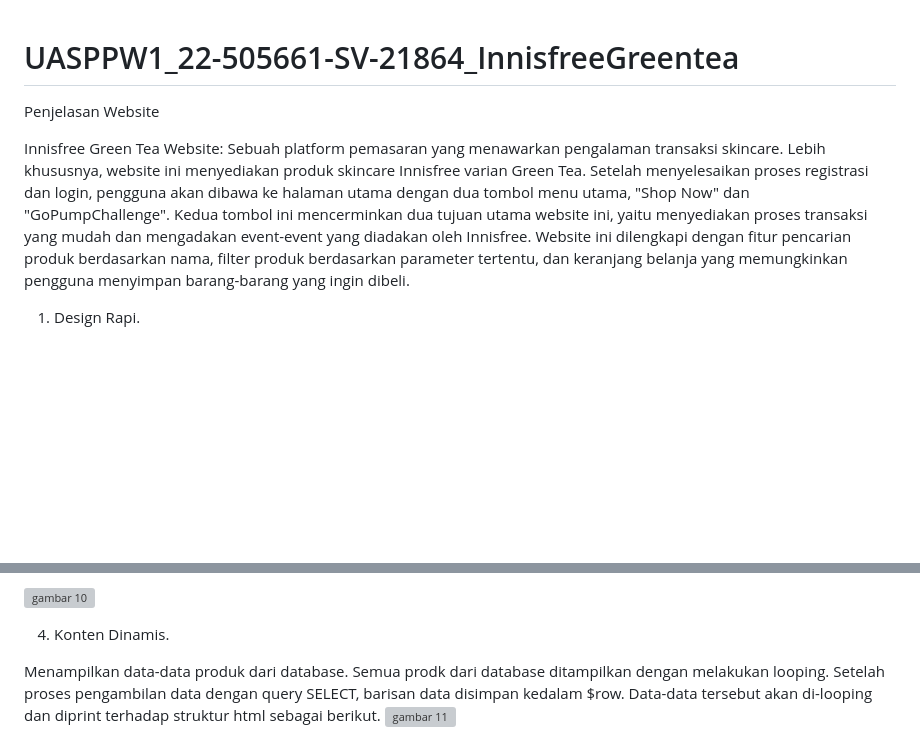
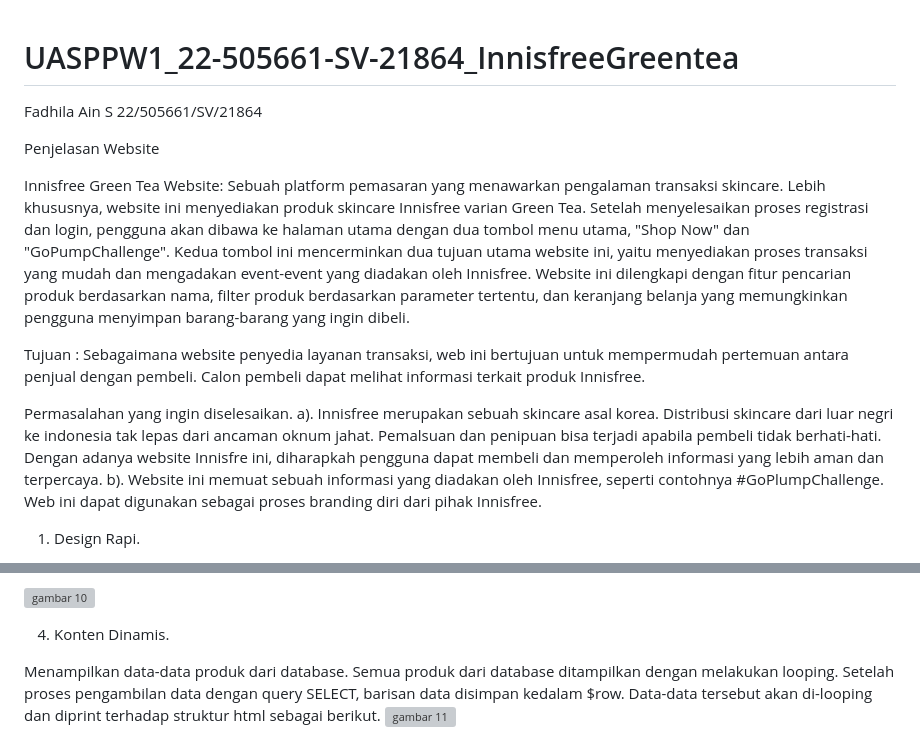
Before and after one commit to affodilajF/UASPPW1_22-505661-SV-21864_InnisfreeGreentea, a Markdown page: README.md, 2 parts joined by grey strips. Drawn GitHub-style; blank space fills up the shorter version; grey boxes are pictures that could not be loaded.

```diff
--- a/README.md
+++ b/README.md
@@ -1,8 +1,17 @@
 # UASPPW1_22-505661-SV-21864_InnisfreeGreentea
+Fadhila Ain S
+22/505661/SV/21864
 
 Penjelasan Website
 
 Innisfree Green Tea Website: Sebuah platform pemasaran yang menawarkan pengalaman transaksi skincare. Lebih khususnya, website ini menyediakan produk skincare Innisfree varian Green Tea. Setelah menyelesaikan proses registrasi dan login, pengguna akan dibawa ke halaman utama dengan dua tombol menu utama, "Shop Now" dan "GoPumpChallenge". Kedua tombol ini mencerminkan dua tujuan utama website ini, yaitu menyediakan proses transaksi yang mudah dan mengadakan event-event yang diadakan oleh Innisfree. Website ini dilengkapi dengan fitur pencarian produk berdasarkan nama, filter produk berdasarkan parameter tertentu, dan keranjang belanja yang memungkinkan pengguna menyimpan barang-barang yang ingin dibeli.
+
+Tujuan :
+Sebagaimana website penyedia layanan transaksi, web ini bertujuan untuk mempermudah pertemuan antara penjual dengan pembeli. Calon pembeli dapat melihat informasi terkait produk Innisfree.
+
+Permasalahan yang ingin diselesaikan.
+a). Innisfree merupakan sebuah skincare asal korea. Distribusi skincare dari luar negri ke indonesia tak lepas dari ancaman oknum jahat. Pemalsuan dan penipuan bisa terjadi apabila pembeli tidak berhati-hati. Dengan adanya website Innisfre ini, diharapkah pengguna dapat membeli dan memperoleh informasi yang lebih aman dan terpercaya.
+b). Website ini memuat sebuah informasi yang diadakan oleh Innisfree, seperti contohnya #GoPlumpChallenge. Web ini dapat digunakan sebagai proses branding diri dari pihak Innisfree.
 
 1.	Design Rapi.
 
@@ -66,7 +75,7 @@ Selain itu juga menggunakan alert apabila suatu tindakan telah dilakukan oleh pe
 4.	Konten Dinamis.
 
 Menampilkan data-data produk dari database.
-Semua prodk dari database ditampilkan dengan melakukan looping.
+Semua produk dari database ditampilkan dengan melakukan looping.
 Setelah proses pengambilan data dengan query SELECT, barisan data disimpan kedalam $row. Data-data tersebut akan di-looping dan diprint terhadap struktur html sebagai berikut.
 ![gambar 11](https://github.com/affodilajF/UASPPW1_22-505661-SV-21864_InnisfreeGreentea/assets/130672181/14d02591-99c1-4d8e-b8a9-628fab698b0f)
 
```
